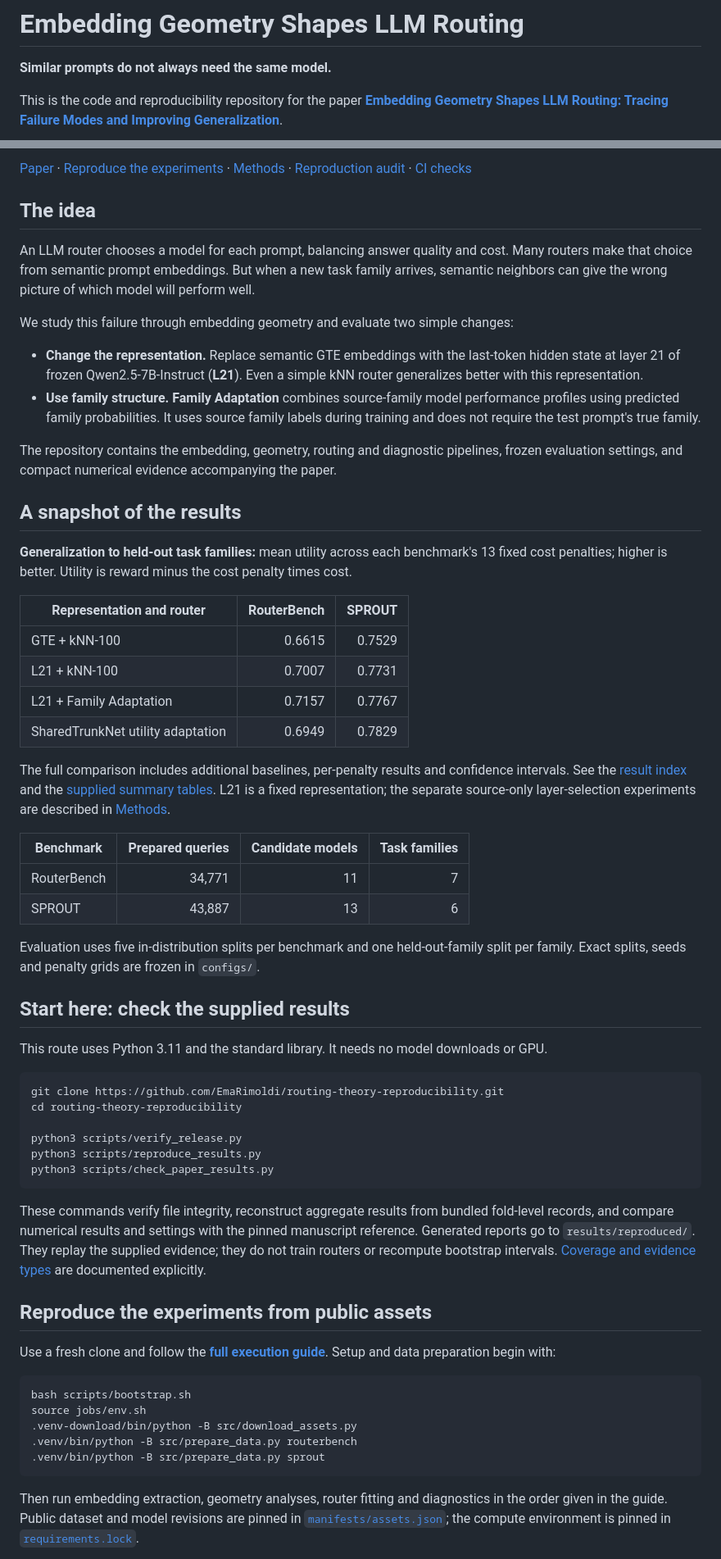
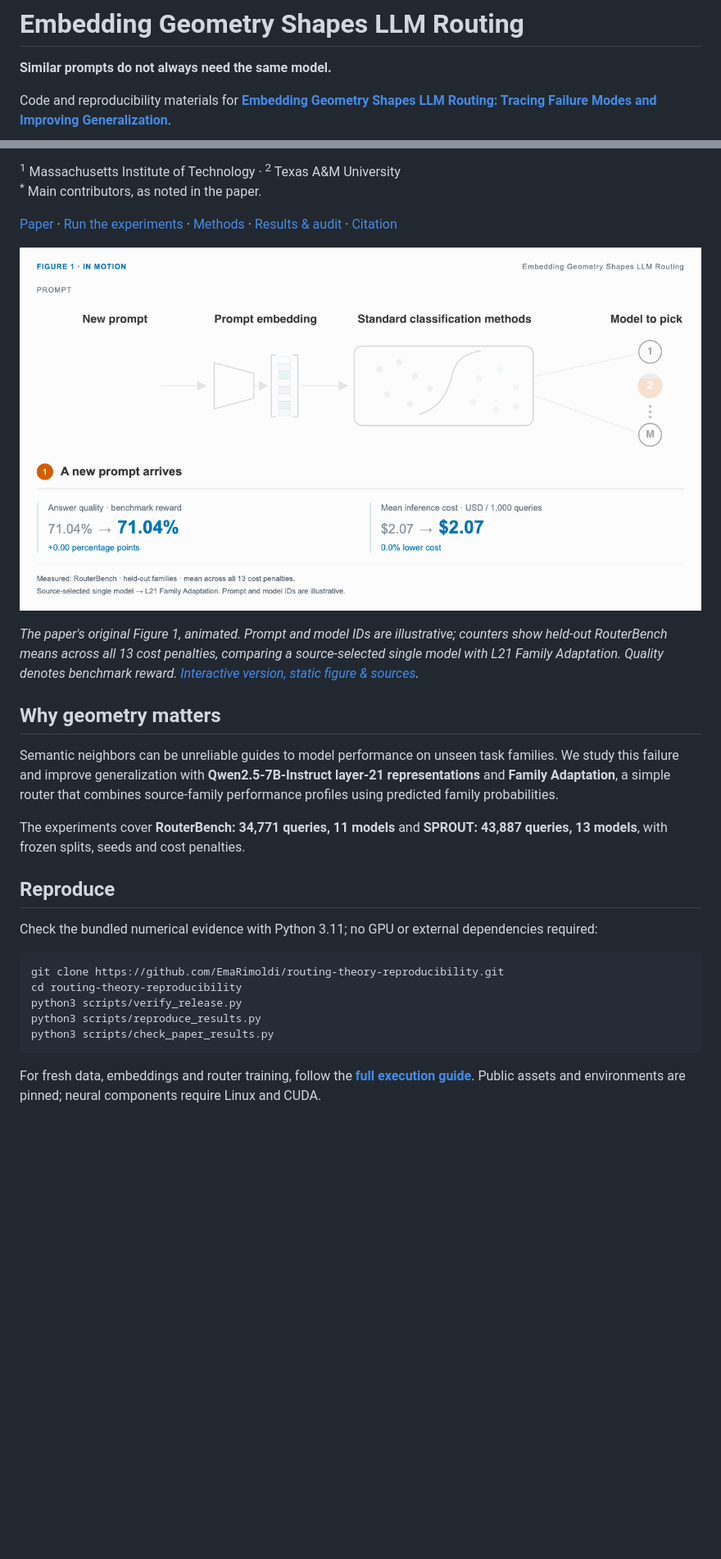
Before and after one commit to EmaRimoldi/embedding-geometry-llm-routing, a Markdown page: README.md, 2 parts joined by grey strips. Shown at 82% size. GitHub-like rendering; pictures changed too: docs/demo/routing-demo.gif (added); blank space fills up the shorter version.

Commit message:
Animate original Figure 1 and streamline paper README with citation

````diff
--- a/README.md
+++ b/README.md
@@ -2,6 +2,5 @@
 
 **Similar prompts do not always need the same model.**
 
-This is the code and reproducibility repository for the paper
-**[Embedding Geometry Shapes LLM Routing: Tracing Failure Modes and Improving Generalization](https://arxiv.org/abs/2610.19198)**.
+Code and reproducibility materials for **[Embedding Geometry Shapes LLM Routing: Tracing Failure Modes and Improving Generalization](https://arxiv.org/abs/2610.19198)**.
 
@@ -9,91 +8,30 @@ Leonardo Torti · Emanuele Rimoldi · Tomer Galanti · Tomaso Poggio · Pierfran
 
-[Paper](https://arxiv.org/abs/2610.19198) ·
-[Reproduce the experiments](docs/RUN_COMMANDS.md) ·
-[Methods](docs/METHODS.md) ·
-[Reproduction audit](docs/REPRODUCTION_AUDIT.md) ·
-[CI checks](https://github.com/EmaRimoldi/routing-theory-reproducibility/actions/workflows/cpu-checks.yml)
+<sup>1</sup> Massachusetts Institute of Technology · <sup>2</sup> Texas A&M University<br>
+<sup>*</sup> Main contributors, as noted in the paper.
 
-## The idea
+[Paper](https://arxiv.org/abs/2610.19198) · [Run the experiments](docs/RUN_COMMANDS.md) · [Methods](docs/METHODS.md) · [Results & audit](docs/REPRODUCTION_AUDIT.md) · [Citation](CITATION.cff)
 
-An LLM router chooses a model for each prompt, balancing answer quality and cost.
-Many routers make that choice from semantic prompt embeddings. But when a new
-task family arrives, semantic neighbors can give the wrong picture of which
-model will perform well.
+[![Animated Figure 1: a prompt arrives, its embedding is generated and classified, and model 2 is selected. Measured RouterBench comparison: quality 71.04% to 74.63%; inference cost $2.07 to $1.55 per 1,000 queries.](docs/demo/routing-demo.gif)](docs/demo/README.md)
 
-We study this failure through embedding geometry and evaluate two simple changes:
+*The paper's original Figure 1, animated. Prompt and model IDs are illustrative; counters show held-out RouterBench means across all 13 cost penalties, comparing a source-selected single model with L21 Family Adaptation. Quality denotes benchmark reward. [Interactive version, static figure & sources](docs/demo/README.md).*
 
-- **Change the representation.** Replace semantic GTE embeddings with the last-token
-  hidden state at layer 21 of frozen Qwen2.5-7B-Instruct (**L21**). Even a simple
-  kNN router generalizes better with this representation.
-- **Use family structure.** **Family Adaptation** combines source-family model
-  performance profiles using predicted family probabilities. It uses source
-  family labels during training and does not require the test prompt's true family.
+## Why geometry matters
 
-The repository contains the embedding, geometry, routing and diagnostic pipelines,
-frozen evaluation settings, and compact numerical evidence accompanying the paper.
+Semantic neighbors can be unreliable guides to model performance on unseen task families. We study this failure and improve generalization with **Qwen2.5-7B-Instruct layer-21 representations** and **Family Adaptation**, a simple router that combines source-family performance profiles using predicted family probabilities.
 
-## A snapshot of the results
+The experiments cover **RouterBench: 34,771 queries, 11 models** and **SPROUT: 43,887 queries, 13 models**, with frozen splits, seeds and cost penalties.
 
-**Generalization to held-out task families:** mean utility across each benchmark's
-13 fixed cost penalties; higher is better. Utility is reward minus the cost penalty
-times cost.
+## Reproduce
 
-| Representation and router | RouterBench | SPROUT |
-| --- | ---: | ---: |
-| GTE + kNN-100 | 0.6615 | 0.7529 |
-| L21 + kNN-100 | 0.7007 | 0.7731 |
-| L21 + Family Adaptation | 0.7157 | 0.7767 |
-| SharedTrunkNet utility adaptation | 0.6949 | 0.7829 |
-
-The full comparison includes additional baselines, per-penalty results and confidence
-intervals. See the [result index](docs/RESULT_INDEX.md) and the
-[supplied summary tables](results/evidence/diagnostics/appendix_confidence_intervals/overleaf/aistats_ci_tables.tex).
-L21 is a fixed representation; the separate source-only layer-selection experiments
-are described in [Methods](docs/METHODS.md).
-
-| Benchmark | Prepared queries | Candidate models | Task families |
-| --- | ---: | ---: | ---: |
-| RouterBench | 34,771 | 11 | 7 |
-| SPROUT | 43,887 | 13 | 6 |
-
-Evaluation uses five in-distribution splits per benchmark and one held-out-family
-split per family. Exact splits, seeds and penalty grids are frozen in `configs/`.
-
-## Start here: check the supplied results
-
-This route uses Python 3.11 and the standard library. It needs no model downloads
-or GPU.
+Check the bundled numerical evidence with Python 3.11; no GPU or external dependencies required:
 
 ```bash
 git clone https://github.com/EmaRimoldi/routing-theory-reproducibility.git
 cd routing-theory-reproducibility
-
 python3 scripts/verify_release.py
 python3 scripts/reproduce_results.py
 python3 scripts/check_paper_results.py
 ```
 
-These commands verify file integrity, reconstruct aggregate results from bundled
-fold-level records, and compare numerical results and settings with the pinned
-manuscript reference. Generated reports go to `results/reproduced/`.
-They replay the supplied evidence; they do not train routers or recompute bootstrap
-intervals. [Coverage and evidence types](docs/RESULT_INDEX.md) are documented explicitly.
+For fresh data, embeddings and router training, follow the **[full execution guide](docs/RUN_COMMANDS.md)**. Public assets and environments are pinned; neural components require Linux and CUDA.
 
-## Reproduce the experiments from public assets
-
-Use a fresh clone and follow the **[full execution guide](docs/RUN_COMMANDS.md)**.
-Setup and data preparation begin with:
-
-```bash
-bash scripts/bootstrap.sh
-source jobs/env.sh
-.venv-download/bin/python -B src/download_assets.py
-.venv/bin/python -B src/prepare_data.py routerbench
-.venv/bin/python -B src/prepare_data.py sprout
-```
-
-Then run embedding extraction, geometry analyses, router fitting and diagnostics
-in the order given in the guide. Public dataset and model revisions are pinned in
-[`manifests/assets.json`](manifests/assets.json); the compute environment is pinned
-in [`requirements.lock`](requirements.lock).
-
````
Also changed, not shown: other parts of README.md (+5 -75 lines), docs/demo/README.md (added, +86 -0 lines), docs/demo/routing-poster.png (added), 13 other files.
